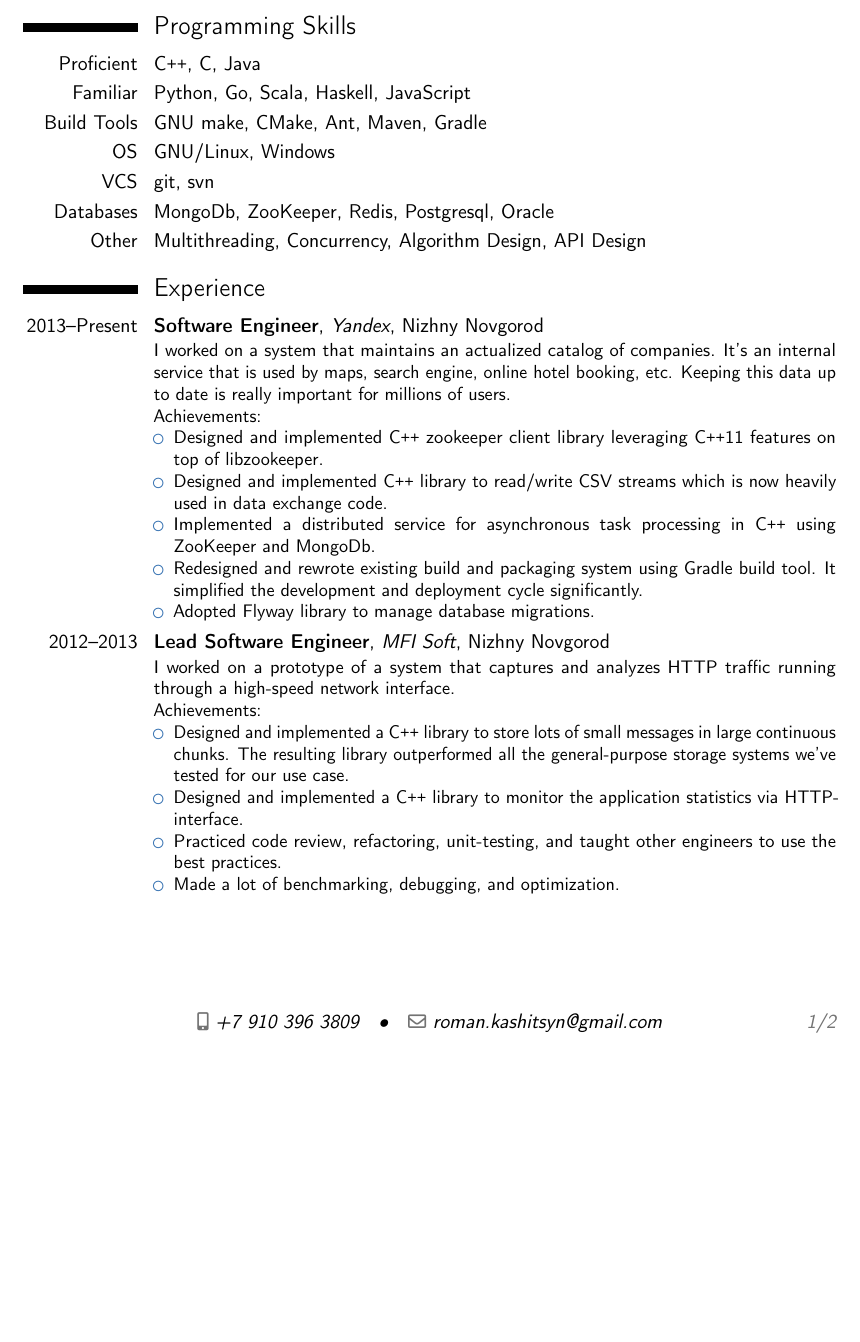
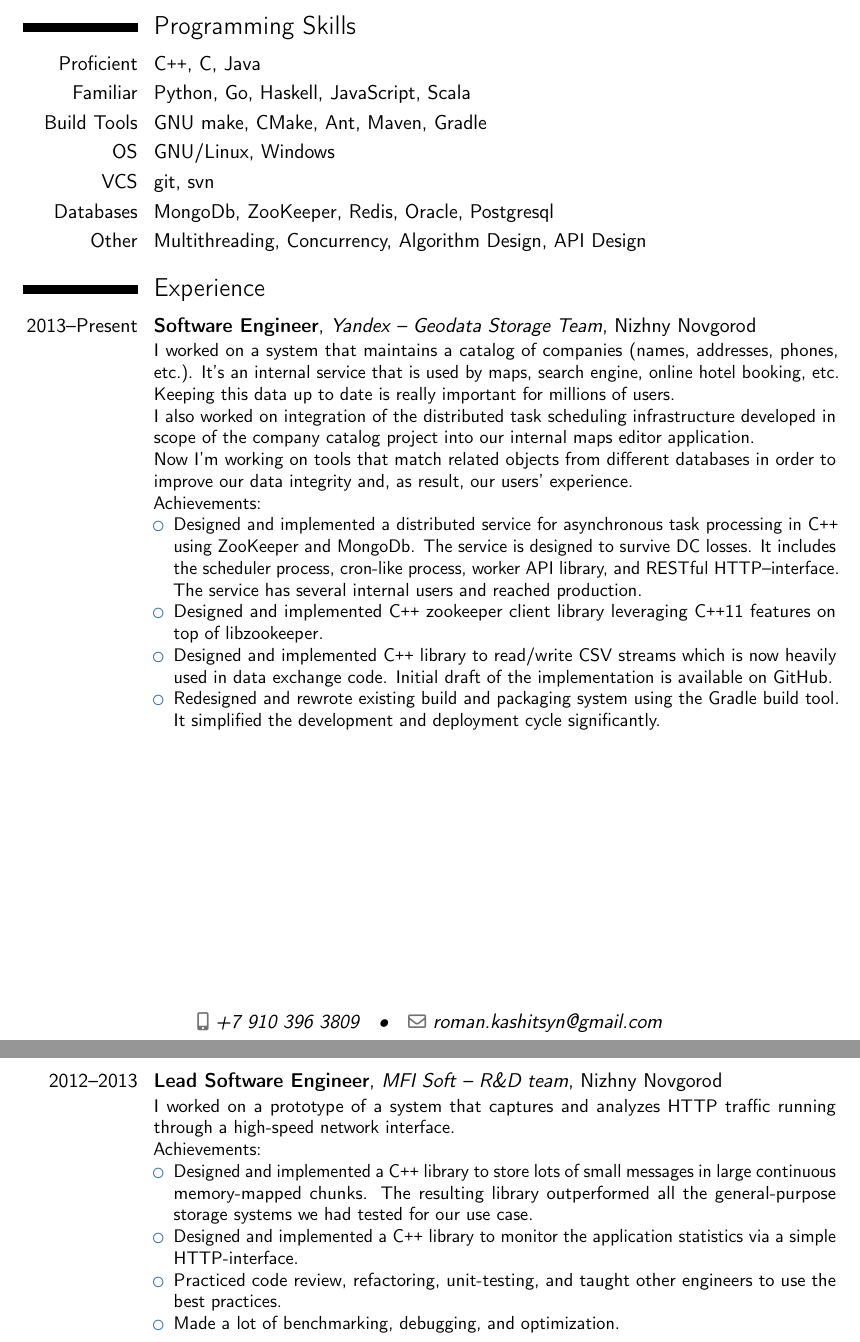
Before and after one commit to roman-kashitsyn/curriculum-vitae, a LaTeX CV (cv.tex): part of page 1 of 2 before the commit and two parts of pages 1 and 2 of 2 after it, the two joined at a grey line, cut so that both start at the same text, the shorter picture padded with empty space. Compiled offline with pdfLaTeX.

Commit message:
Update CV

```diff
--- a/cv.tex
+++ b/cv.tex
@@ -26,11 +26,11 @@
 %------------------------------------------------------------
 \section{Programming Skills}
 \cvitem{Proficient}{\Cpp{}, C, Java}
-\cvitem{Familiar}{Python, Go, Scala, Haskell, JavaScript}
+\cvitem{Familiar}{Python, Go, Haskell, JavaScript, Scala}
 \cvitem{Build Tools}{GNU make, CMake, Ant, Maven, Gradle}
 \cvitem{OS}{GNU/Linux, Windows}
 \cvitem{VCS}{git, svn}
-\cvitem{Databases}{MongoDb, ZooKeeper, Redis, Postgresql, Oracle}
+\cvitem{Databases}{MongoDb, ZooKeeper, Redis, Oracle, Postgresql}
 \cvitem{Other}{Multithreading, Concurrency, Algorithm Design,
 API Design}
 
@@ -40,32 +40,43 @@ API Design}
 \section{Experience}
 \cventry{2013--Present}
 {Software Engineer}
-{Yandex}
+{Yandex -- Geodata Storage Team}
 {Nizhny Novgorod}
 {}
-{I worked on a system that maintains an actualized catalog of
-  companies.  It's an internal service that is used by maps, search
-  engine, online hotel booking, etc.  Keeping this data up to date is
-  really important for millions of users.
-\newline{}
+{ I worked on a system that maintains a catalog of companies (names,
+  addresses, phones, etc.).  It's an internal service that is used by
+  maps, search engine, online hotel booking, etc.  Keeping this data
+  up to date is really important for millions of users.
+  \newline{} I also worked on integration of the distributed task
+  scheduling infrastructure developed in scope of the company catalog
+  project into our internal maps editor application.
+  \newline{} Now I'm working on tools that match related objects
+  from different databases in order to improve our data integrity and,
+  as result, our users' experience.
+  \newline{}
 Achievements:
 \begin{itemize}
+\item Designed and implemented a distributed service for asynchronous
+  task processing in \Cpp{} using ZooKeeper and MongoDb. The service
+  is designed to survive DC losses. It includes the scheduler process,
+  cron-like process, worker API library, and RESTful
+  HTTP--interface. The service has several internal users and reached
+  production.
 \item Designed and implemented \Cpp{} zookeeper client library leveraging
   \Cpp{}11 features on top of libzookeeper.
-\item Designed and implemented \Cpp{} library to read/write CSV streams
-  which is now heavily used in data exchange code.
-\item Implemented a distributed service for asynchronous task
-  processing in \Cpp{} using ZooKeeper and MongoDb.
+\item Designed and implemented \Cpp{} library to read/write CSV
+  streams which is now heavily used in data exchange code. Initial
+  draft of the implementation is available
+  \href{https://github.com/roman-kashitsyn/text-csv}{on GitHub}.
 \item Redesigned and rewrote existing build and packaging system using
-  Gradle build tool. It simplified the development and deployment
+  the Gradle build tool. It simplified the development and deployment
   cycle significantly.
-\item Adopted Flyway library to manage database migrations.
 \end{itemize}
 }
 
 \cventry{2012--2013}
 {Lead Software Engineer}
-{MFI Soft}
+{MFI Soft -- R\&D team}
 {Nizhny Novgorod}
 {}
 {I worked on a prototype of a system that captures and analyzes HTTP
@@ -74,11 +85,11 @@ traffic running through a high-speed network interface.
 Achievements:
 \begin{itemize}
 \item Designed and implemented a \Cpp{} library to store lots of small
-  messages in large continuous chunks. The resulting library
-  outperformed all the general-purpose storage systems we've tested
-  for our use case.
+  messages in large continuous memory-mapped chunks. The resulting
+  library outperformed all the general-purpose storage systems we had
+  tested for our use case.
 \item Designed and implemented a \Cpp{} library to monitor the
-  application statistics via HTTP-interface.
+  application statistics via a simple HTTP-interface.
 \item Practiced code review, refactoring, unit-testing, and taught
   other engineers to use the best practices.
 \item Made a lot of benchmarking, debugging, and optimization.
```
